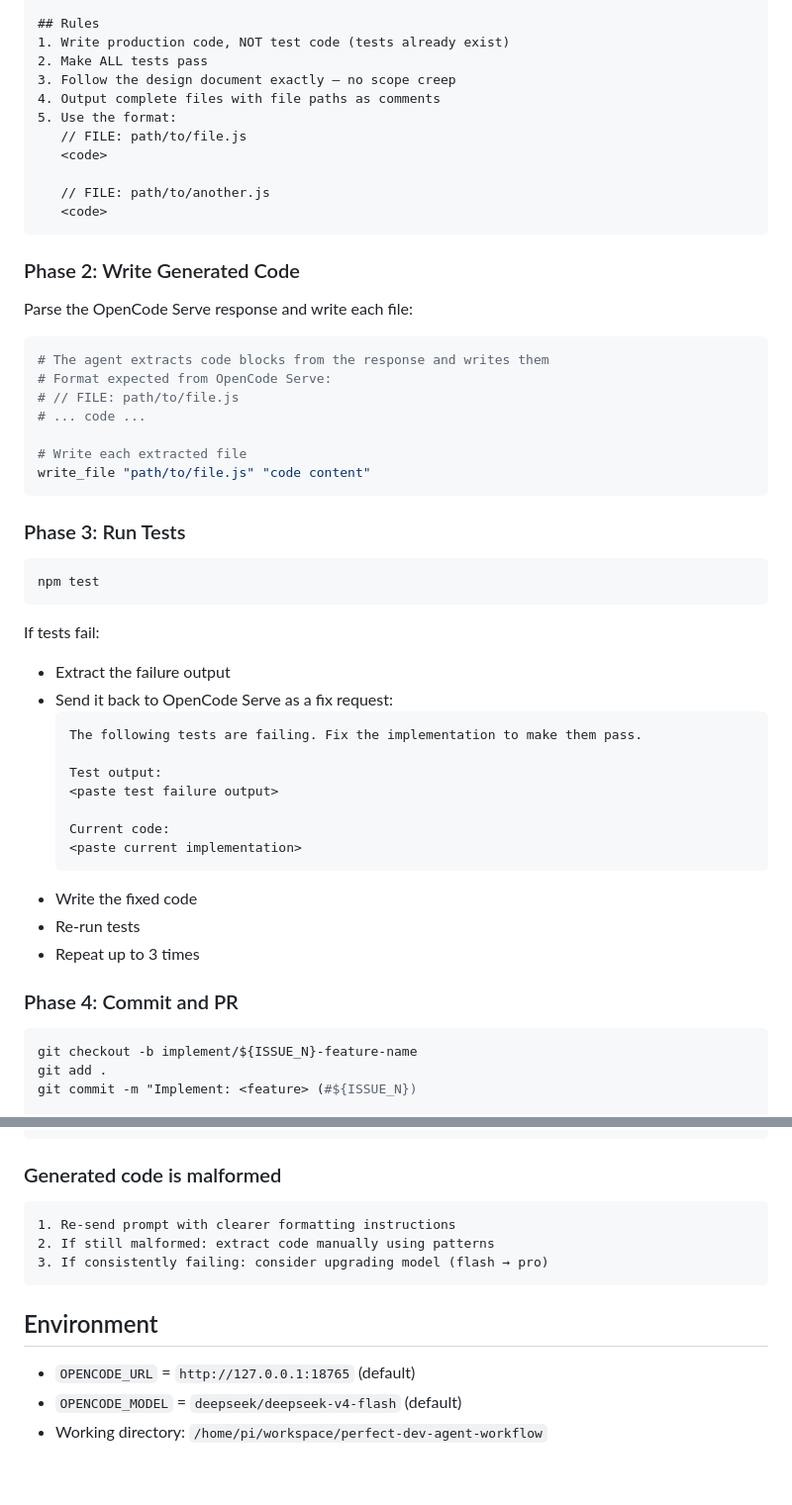
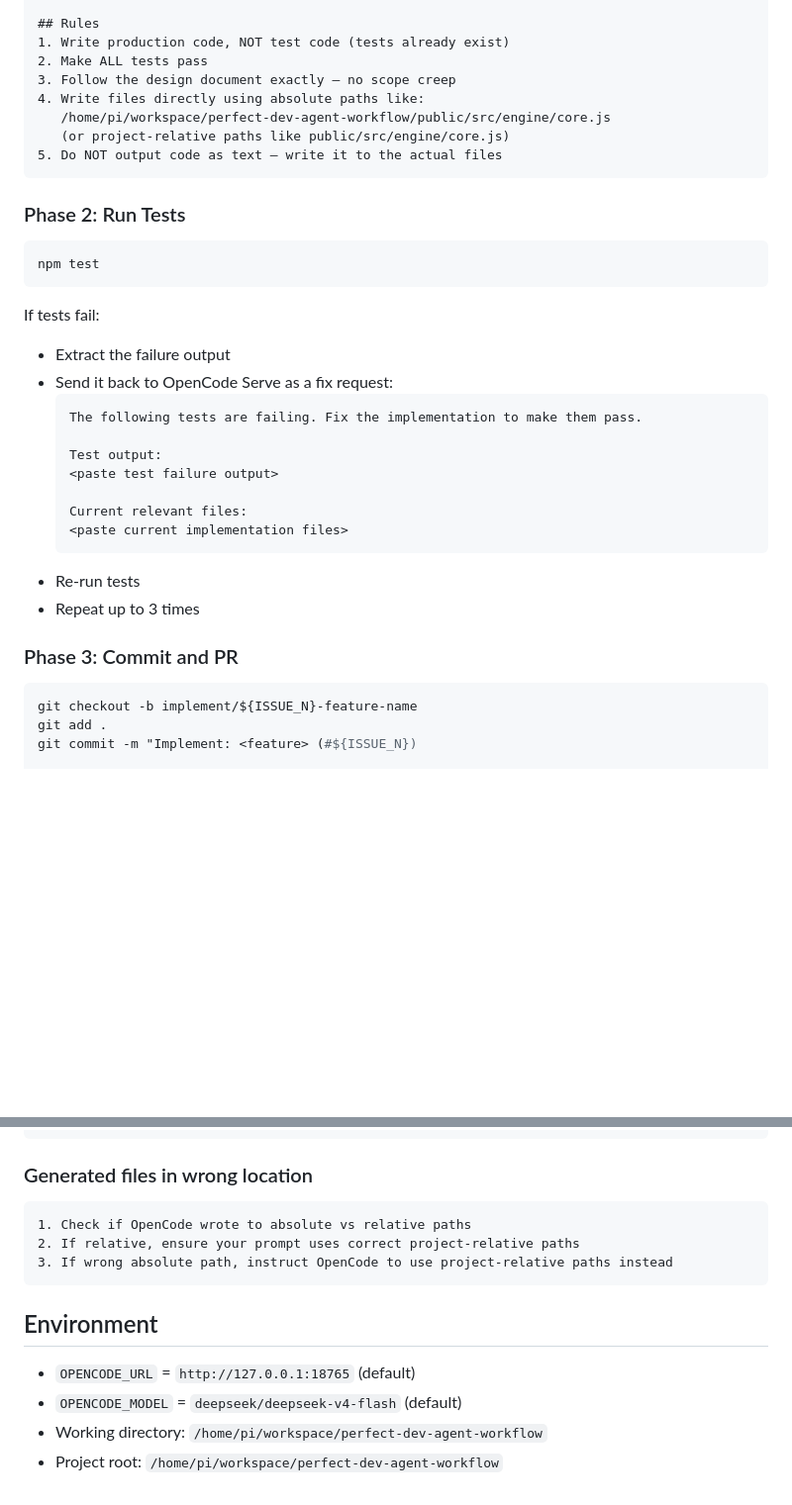
Before and after one commit to devvi/perfect-dev-agent-workflow, a Markdown page: agents/implement-agent.md, 2 parts joined by grey strips. Shown at 99% size. Rendered like a GitHub page; blank space fills up the shorter version.

Commit message:
fix: OpenCode now writes files directly via --cwd, no text-only indirection

````diff
--- a/agents/implement-agent.md
+++ b/agents/implement-agent.md
@@ -83,30 +85,13 @@ You are implementing a feature from a detailed design document.
 1. Write production code, NOT test code (tests already exist)
 2. Make ALL tests pass
 3. Follow the design document exactly — no scope creep
-4. Output complete files with file paths as comments
-5. Use the format:
-   // FILE: path/to/file.js
-   <code>
-
-   // FILE: path/to/another.js
-   <code>
+4. Write files directly using absolute paths like:
+   /home/pi/workspace/perfect-dev-agent-workflow/public/src/engine/core.js
+   (or project-relative paths like public/src/engine/core.js)
+5. Do NOT output code as text — write it to the actual files
 ```
 
-### Phase 2: Write Generated Code
-
-Parse the OpenCode Serve response and write each file:
-
-```bash
-# The agent extracts code blocks from the response and writes them
-# Format expected from OpenCode Serve:
-# // FILE: path/to/file.js
-# ... code ...
-
-# Write each extracted file
-write_file "path/to/file.js" "code content"
-```
-
-### Phase 3: Run Tests
+### Phase 2: Run Tests
 
 ```bash
 npm test
@@ -121,14 +106,13 @@ If tests fail:
   Test output:
   <paste test failure output>
 
-  Current code:
-  <paste current implementation>
+  Current relevant files:
+  <paste current implementation files>
   ```
-- Write the fixed code
 - Re-run tests
 - Repeat up to 3 times
 
-### Phase 4: Commit and PR
+### Phase 3: Commit and PR
 
 ```bash
 git checkout -b implement/${ISSUE_N}-feature-name
@@ -182,11 +166,11 @@ gh pr create \
    - OpenCode Serve responses
 ```
 
-### Generated code is malformed
+### Generated files in wrong location
 ```
-1. Re-send prompt with clearer formatting instructions
-2. If still malformed: extract code manually using patterns
-3. If consistently failing: consider upgrading model (flash → pro)
+1. Check if OpenCode wrote to absolute vs relative paths
+2. If relative, ensure your prompt uses correct project-relative paths
+3. If wrong absolute path, instruct OpenCode to use project-relative paths instead
 ```
 
 ## Environment
@@ -194,3 +178,4 @@ gh pr create \
 - `OPENCODE_URL` = `http://127.0.0.1:18765` (default)
 - `OPENCODE_MODEL` = `deepseek/deepseek-v4-flash` (default)
 - Working directory: `/home/pi/workspace/perfect-dev-agent-workflow`
+- Project root: `/home/pi/workspace/perfect-dev-agent-workflow`
````
Also changed, not shown: other parts of agents/implement-agent.md (+15 -13 lines).
